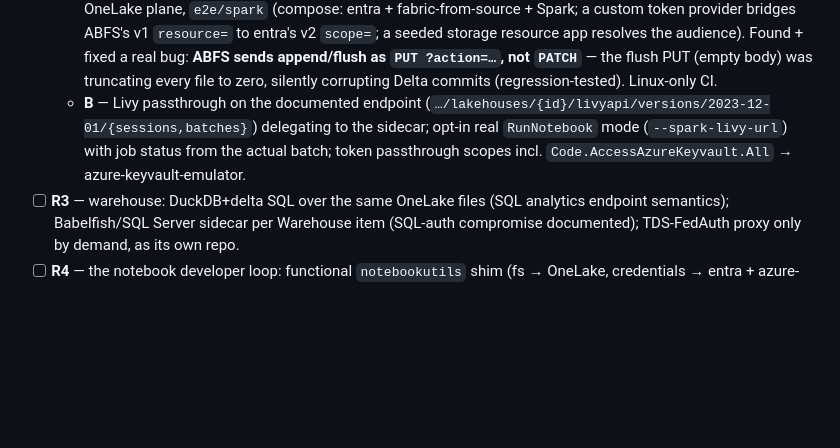
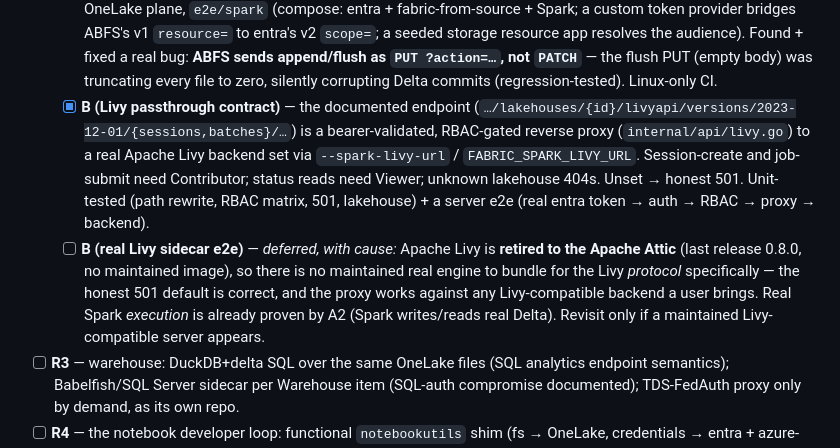
Before and after one commit to calvinchengx/fabric-emulator, a Markdown page: docs/13-roadmap.md, the part around the change. Rendered like a GitHub page; blank space fills up the shorter version.

Commit message:
docs(roadmap): B — Livy passthrough contract done; real-Livy sidecar deferred (Apache Livy is retired)
The emulator implements the Fabric Livy endpoint contract faithfully
(RBAC-gated proxy + honest 501). The real-Livy sidecar e2e is deferred
with cause: Apache Livy is in the Apache Attic (retired, no maintained
image), so there's no maintained real engine to bundle for the Livy
protocol — the 501 default IS the honest behavior, and A2 already proves
real Spark execution.

```diff
--- a/docs/13-roadmap.md
+++ b/docs/13-roadmap.md
@@ -150,12 +150,21 @@ proxy would be a separate sibling.
       sends append/flush as `PUT ?action=…`, not `PATCH`** — the flush PUT
       (empty body) was truncating every file to zero, silently corrupting
       Delta commits (regression-tested). Linux-only CI.
-    - **B** — Livy passthrough on the documented endpoint
-      (`…/lakehouses/{id}/livyapi/versions/2023-12-01/{sessions,batches}`)
-      delegating to the sidecar; opt-in real `RunNotebook` mode
-      (`--spark-livy-url`) with job status from the actual batch; token
-      passthrough scopes incl. `Code.AccessAzureKeyvault.All` →
-      azure-keyvault-emulator.
+    - [x] **B (Livy passthrough contract)** — the documented endpoint
+      (`…/lakehouses/{id}/livyapi/versions/2023-12-01/{sessions,batches}/…`)
+      is a bearer-validated, RBAC-gated reverse proxy (`internal/api/livy.go`)
+      to a real Apache Livy backend set via `--spark-livy-url` /
+      `FABRIC_SPARK_LIVY_URL`. Session-create and job-submit need Contributor;
+      status reads need Viewer; unknown lakehouse 404s. Unset → honest 501.
+      Unit-tested (path rewrite, RBAC matrix, 501, lakehouse) + a server e2e
+      (real entra token → auth → RBAC → proxy → backend).
+    - [ ] **B (real Livy sidecar e2e)** — *deferred, with cause:* Apache Livy
+      is **retired to the Apache Attic** (last release 0.8.0, no maintained
+      image), so there is no maintained real engine to bundle for the Livy
+      *protocol* specifically — the honest 501 default is correct, and the
+      proxy works against any Livy-compatible backend a user brings. Real
+      Spark *execution* is already proven by A2 (Spark writes/reads real
+      Delta). Revisit only if a maintained Livy-compatible server appears.
 - [ ] **R3** — warehouse: DuckDB+delta SQL over the same OneLake files (SQL
       analytics endpoint semantics); Babelfish/SQL Server sidecar per
       Warehouse item (SQL-auth compromise documented); TDS-FedAuth proxy only
```
